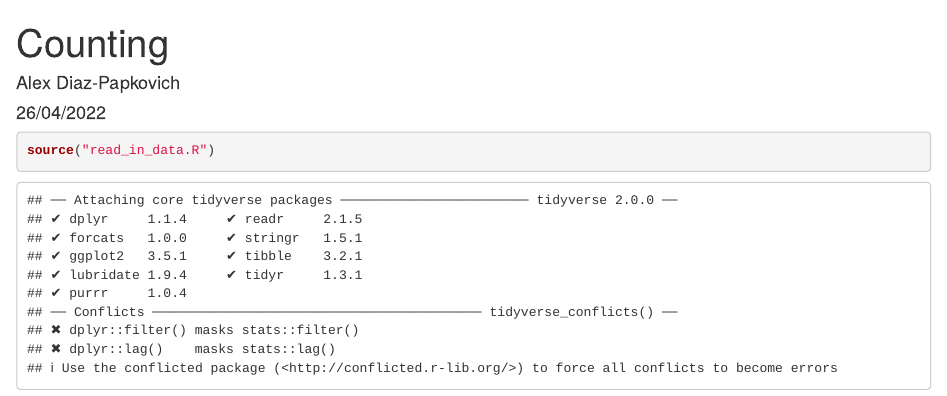
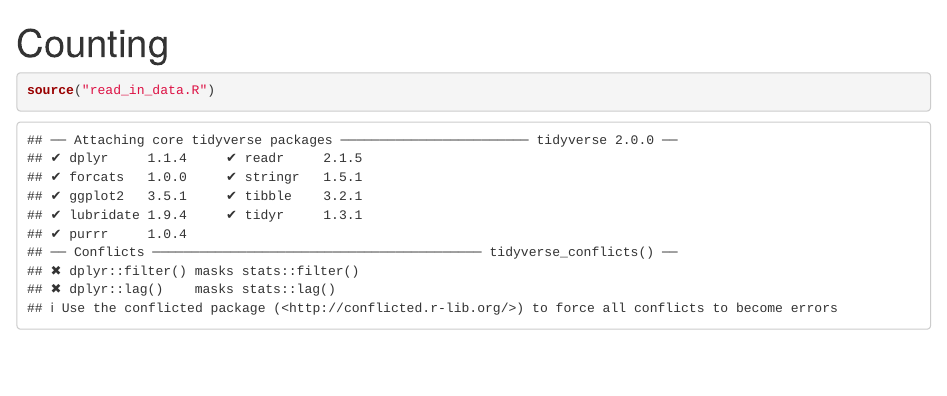
Before and after one commit to diazale/death_by_car, an R Markdown document (counting.Rmd): the page in a window 1100 px wide, from its top. Rendered offline with R 4.5, knitr and Pandoc, with nearby package versions; some code elsewhere in the file could not run offline.

Commit message:
updating

```diff
--- a/counting.Rmd
+++ b/counting.Rmd
@@ -1,7 +1,5 @@
 ---
 title: "Counting"
-author: "Alex Diaz-Papkovich"
-date: "26/04/2022"
 output: html_document
 ---
 
```
Also changed, not shown: 6 other files.
